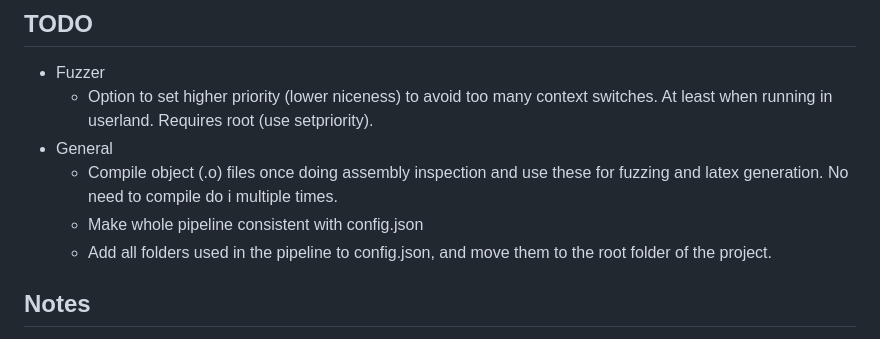
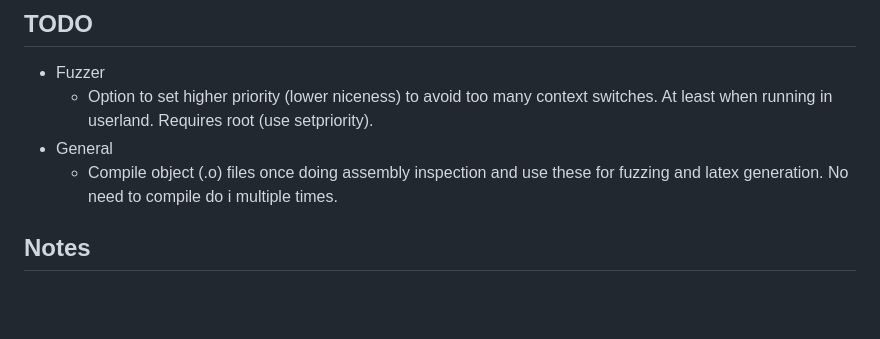
Before and after one commit to anbclausen/optifuzz, a Markdown page: README.md, the part around the change. GitHub-like rendering; blank space fills up the shorter version.

Commit message:
docs: updated todo

```diff
--- a/README.md
+++ b/README.md
@@ -80,8 +80,6 @@ make clean                          # cleans all generated files in all steps of
   - Option to set higher priority (lower niceness) to avoid too many context switches. At least when running in userland. Requires root (use setpriority).
 - General
   - Compile object (.o) files once doing assembly inspection and use these for fuzzing and latex generation. No need to compile do i multiple times.
-  - Make whole pipeline consistent with config.json
-  - Add all folders used in the pipeline to config.json, and move them to the root folder of the project.
 
 ## Notes
 - It seems like `expr << expr` and `y op (x == const)` are causing branching. Would be awesome to find some real-life examples of tricks like these being used in crypto libraries.
```
